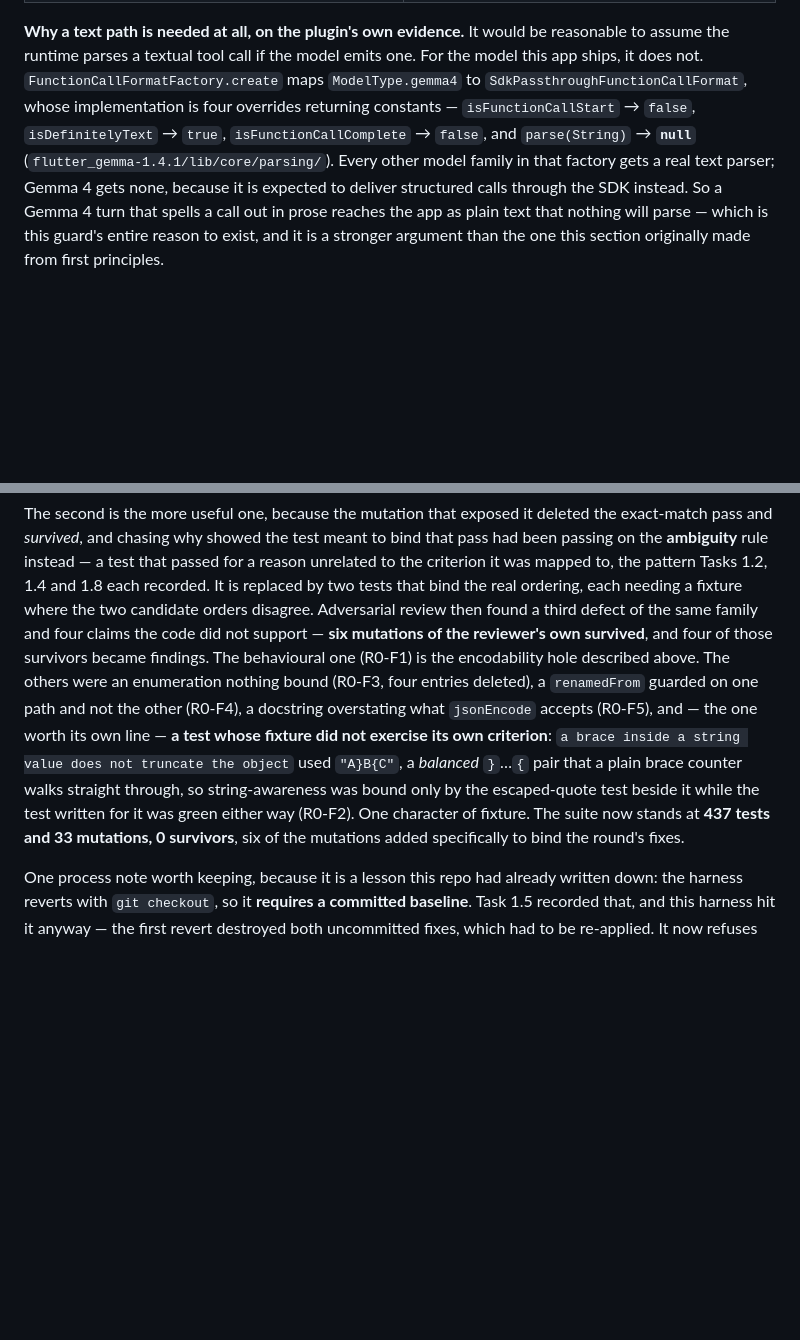
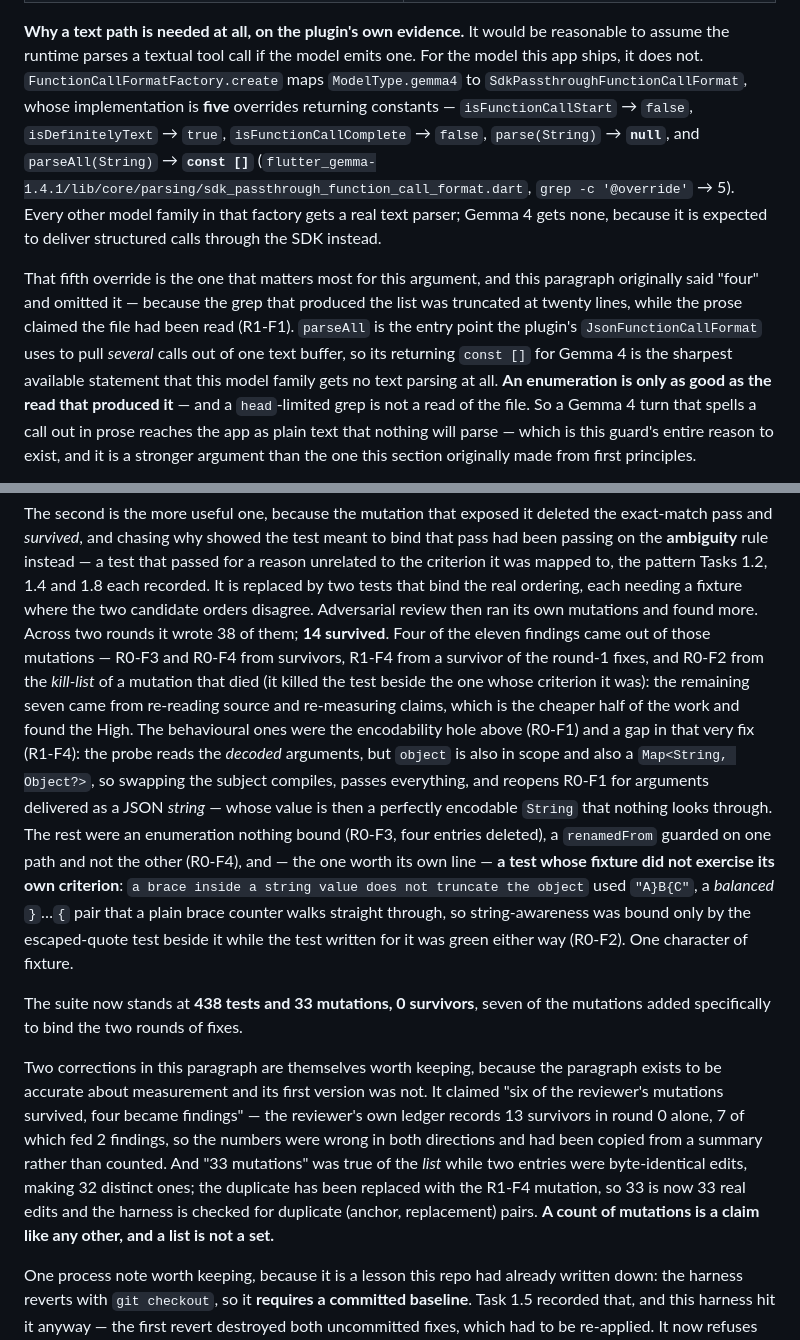
Before and after one commit to karolkulesza/FieldOpsCopilot, a Markdown page: README.md, 2 parts joined by grey strips. GitHub-like rendering; blank space fills up the shorter version.

Commit message:
docs(1.6): correct the measurement claims round 1 found (R1-F1, R1-F3)
R1-F1: the `SdkPassthroughFunctionCallFormat` citation said "four overrides
returning constants" and listed four. There are five — `parseAll(String) =>
const []` was missing, and it is the strongest line for the argument being made,
since `parseAll` is the entry point the plugin uses to pull several calls out of
one text buffer. The omission has a cause worth recording: the grep that produced
the list was truncated at twenty lines while the prose claimed the file had been
read. An enumeration is only as good as the read that produced it, and a
head-limited grep is not a read of the file. Now cites the file rather than its
directory, with `grep -c '@override'` as the check.

R1-F3: both numbers in the paragraph that had *corrected* a number were wrong.
"Six of the reviewer's mutations survived, four became findings" was copied from a
summary rather than counted — its ledger records 13 survivors in round 0 alone, 7
of which fed 2 findings. And "33 mutations" described a list containing two
byte-identical edits, i.e. 32 distinct ones; the duplicate is now replaced by the
R1-F4 mutation and the harness checks for duplicate (anchor, replacement) pairs.
A count of mutations is a claim like any other, and a list is not a set.

While correcting it I first wrote "five of the eleven findings came from
mutations" without checking; it is four (R0-F2, R0-F3, R0-F4, R1-F4). Same error,
inside the correction, caught before commit.

438 tests, 33 distinct mutations, 0 survivors.

Co-Authored-By: Claude Opus 5 (1M context) <noreply@anthropic.com>
Claude-Session: https://claude.ai/code/session_01ECxCrpeHdAVTKQL3wRVibm

```diff
--- a/README.md
+++ b/README.md
@@ -1021,12 +1021,23 @@ valid JSON" — mostly evaporated. Two shapes are left:
 reasonable to assume the runtime parses a textual tool call if the model emits
 one. For the model this app ships, it does not.
 `FunctionCallFormatFactory.create` maps `ModelType.gemma4` to
-`SdkPassthroughFunctionCallFormat`, whose implementation is four overrides
+`SdkPassthroughFunctionCallFormat`, whose implementation is **five** overrides
 returning constants — `isFunctionCallStart` → `false`, `isDefinitelyText` →
-`true`, `isFunctionCallComplete` → `false`, and `parse(String)` → **`null`**
-(`flutter_gemma-1.4.1/lib/core/parsing/`). Every other model family in that
-factory gets a real text parser; Gemma 4 gets none, because it is expected to
-deliver structured calls through the SDK instead. So a Gemma 4 turn that spells a
+`true`, `isFunctionCallComplete` → `false`, `parse(String)` → **`null`**, and
+`parseAll(String)` → **`const []`**
+(`flutter_gemma-1.4.1/lib/core/parsing/sdk_passthrough_function_call_format.dart`,
+`grep -c '@override'` → 5). Every other model family in that factory gets a real
+text parser; Gemma 4 gets none, because it is expected to deliver structured calls
+through the SDK instead.
+
+That fifth override is the one that matters most for this argument, and this
+paragraph originally said "four" and omitted it — because the grep that produced
+the list was truncated at twenty lines, while the prose claimed the file had been
+read (R1-F1). `parseAll` is the entry point the plugin's `JsonFunctionCallFormat`
+uses to pull *several* calls out of one text buffer, so its returning `const []`
+for Gemma 4 is the sharpest available statement that this model family gets no
+text parsing at all. **An enumeration is only as good as the read that produced
+it** — and a `head`-limited grep is not a read of the file. So a Gemma 4 turn that spells a
 call out in prose reaches the app as plain text that nothing will parse — which is
 this guard's entire reason to exist, and it is a stronger argument than the one
 this section originally made from first principles.
@@ -1148,19 +1159,39 @@ bind that pass had been passing on the **ambiguity** rule instead — a test tha
 passed for a reason unrelated to the criterion it was mapped to, the pattern
 Tasks 1.2, 1.4 and 1.8 each recorded. It is replaced by two tests that bind the
 real ordering, each needing a fixture where the two candidate orders disagree.
-Adversarial review then found a third defect of the same family and four claims
-the code did not support — **six mutations of the reviewer's own survived**, and
-four of those survivors became findings. The behavioural one (R0-F1) is the
-encodability hole described above. The others were an enumeration nothing bound
-(R0-F3, four entries deleted), a `renamedFrom` guarded on one path and not the
-other (R0-F4), a docstring overstating what `jsonEncode` accepts (R0-F5), and — the
-one worth its own line — **a test whose fixture did not exercise its own
-criterion**: `a brace inside a string value does not truncate the object` used
-`"A}B{C"`, a *balanced* `}`…`{` pair that a plain brace counter walks straight
-through, so string-awareness was bound only by the escaped-quote test beside it
-while the test written for it was green either way (R0-F2). One character of
-fixture. The suite now stands at **437 tests and 33 mutations, 0 survivors**, six
-of the mutations added specifically to bind the round's fixes.
+Adversarial review then ran its own mutations and found more. Across two rounds it
+wrote 38 of them; **14 survived**. Four of the eleven findings came out of those
+mutations — R0-F3 and R0-F4 from survivors, R1-F4 from a survivor of the round-1
+fixes, and R0-F2 from the *kill-list* of a mutation that died (it killed the test
+beside the one whose criterion it was): the remaining seven came from re-reading
+source and re-measuring claims, which is the cheaper half of the work and found the
+High. The behavioural ones were the
+encodability hole above (R0-F1) and a gap in that very fix (R1-F4): the probe reads
+the *decoded* arguments, but `object` is also in scope and also a
+`Map<String, Object?>`, so swapping the subject compiles, passes everything, and
+reopens R0-F1 for arguments delivered as a JSON *string* — whose value is then a
+perfectly encodable `String` that nothing looks through. The rest were an
+enumeration nothing bound (R0-F3, four entries deleted), a `renamedFrom` guarded on
+one path and not the other (R0-F4), and — the one worth its own line — **a test
+whose fixture did not exercise its own criterion**: `a brace inside a string value
+does not truncate the object` used `"A}B{C"`, a *balanced* `}`…`{` pair that a plain
+brace counter walks straight through, so string-awareness was bound only by the
+escaped-quote test beside it while the test written for it was green either way
+(R0-F2). One character of fixture.
+
+The suite now stands at **438 tests and 33 mutations, 0 survivors**, seven of the
+mutations added specifically to bind the two rounds of fixes.
+
+Two corrections in this paragraph are themselves worth keeping, because the
+paragraph exists to be accurate about measurement and its first version was not.
+It claimed "six of the reviewer's mutations survived, four became findings" — the
+reviewer's own ledger records 13 survivors in round 0 alone, 7 of which fed 2
+findings, so the numbers were wrong in both directions and had been copied from a
+summary rather than counted. And "33 mutations" was true of the *list* while two
+entries were byte-identical edits, making 32 distinct ones; the duplicate has been
+replaced with the R1-F4 mutation, so 33 is now 33 real edits and the harness is
+checked for duplicate (anchor, replacement) pairs. **A count of mutations is a
+claim like any other, and a list is not a set.**
 
 One process note worth keeping, because it is a lesson this repo had already
 written down: the harness reverts with `git checkout`, so it **requires a
```
